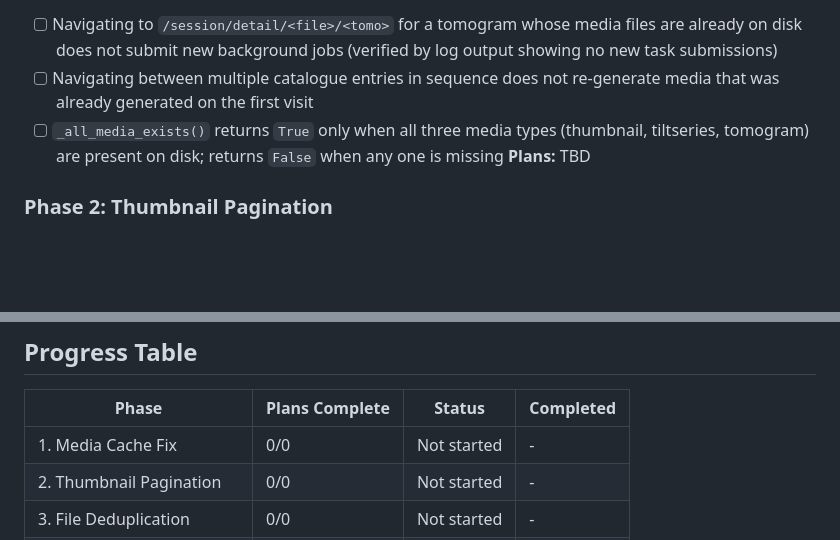
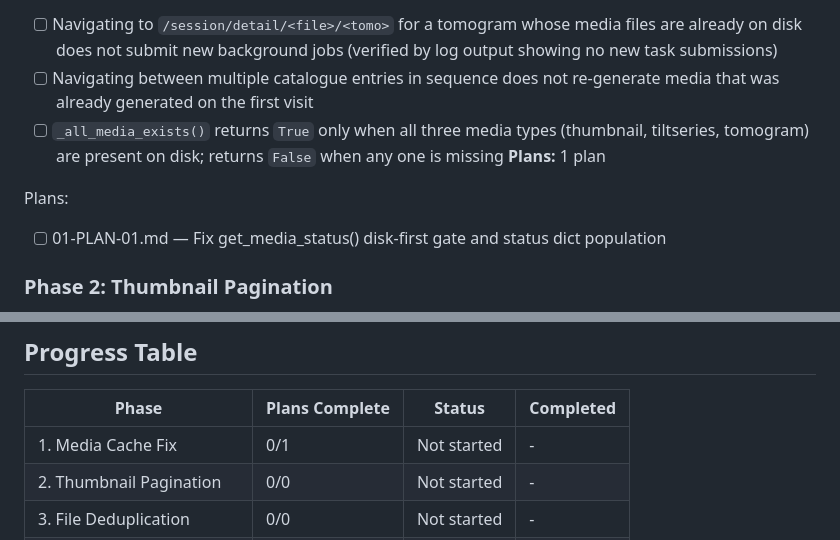
Before and after one commit to shahpnmlab/tomcat, a Markdown page: .planning/ROADMAP.md, 2 parts joined by grey strips. GitHub-like rendering; blank space fills up the shorter version.

Commit message:
docs(01-media-cache-fix): create phase plan

```diff
--- a/.planning/ROADMAP.md
+++ b/.planning/ROADMAP.md
@@ -27,7 +27,10 @@
 - [ ] Navigating to `/session/detail/<file>/<tomo>` for a tomogram whose media files are already on disk does not submit new background jobs (verified by log output showing no new task submissions)
 - [ ] Navigating between multiple catalogue entries in sequence does not re-generate media that was already generated on the first visit
 - [ ] `_all_media_exists()` returns `True` only when all three media types (thumbnail, tiltseries, tomogram) are present on disk; returns `False` when any one is missing
-**Plans:** TBD
+**Plans:** 1 plan
+
+Plans:
+- [ ] 01-PLAN-01.md — Fix get_media_status() disk-first gate and status dict population
 
 ### Phase 2: Thumbnail Pagination
 **Goal:** The thumbnail view renders previous/next page controls and preserves page state when switching between thumbnail and tabulated views
@@ -103,7 +106,7 @@ Recommended execution order: 1 → 2 → 3 → 4 (sequential for reviewer clarit
 
 | Phase | Plans Complete | Status | Completed |
 |-------|----------------|--------|-----------|
-| 1. Media Cache Fix | 0/0 | Not started | - |
+| 1. Media Cache Fix | 0/1 | Not started | - |
 | 2. Thumbnail Pagination | 0/0 | Not started | - |
 | 3. File Deduplication | 0/0 | Not started | - |
 | 4. Thread Safety & Security | 0/0 | Not started | - |
```
Also changed, not shown: 1 other file.
